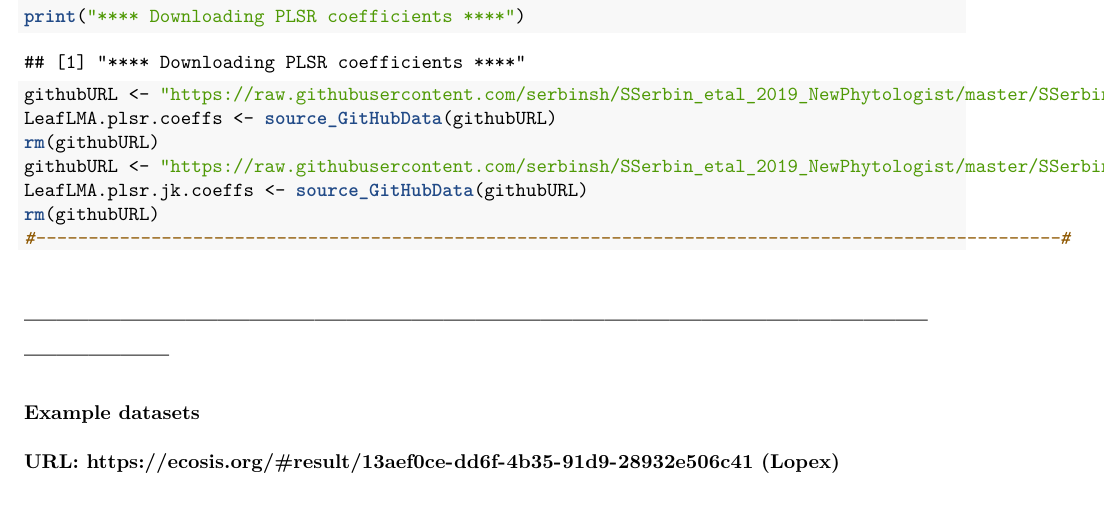
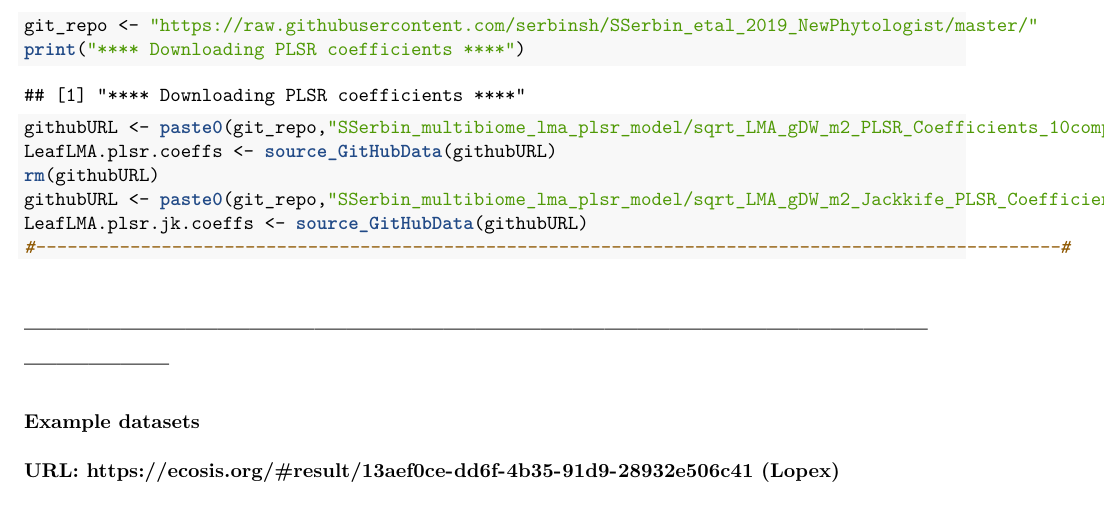
Before and after one commit to serbinsh/SSerbin_etal_2019_NewPhytologist, an R Markdown document (vignettes/run_lma_plsr_example.Rmd): part of page 2 of 8 before the commit and part of page 2 of 7 after it, cut at the place of the change. The pictures show the output file vignettes/run_lma_plsr_example.pdf that the author committed with the source.

````diff
--- a/vignettes/run_lma_plsr_example.Rmd
+++ b/vignettes/run_lma_plsr_example.Rmd
@@ -5,6 +5,8 @@
 output:
   pdf_document: default
   html_notebook: default
+  html_document:
+    df_print: paged
 ---
 
 # Overview
@@ -55,16 +61,17 @@
 #--------------------------------------------------------------------------------------------------#
 ```
 
+
 ```{r}
 #--------------------------------------------------------------------------------------------------#
 ### PLSR Coefficients - Grab from GitHub
+git_repo <- "https://raw.githubusercontent.com/serbinsh/SSerbin_etal_2019_NewPhytologist/master/"
 print("**** Downloading PLSR coefficients ****")
-githubURL <- "https://raw.githubusercontent.com/serbinsh/SSerbin_etal_2019_NewPhytologist/master/SSerbin_multibiome_lma_plsr_model/sqrt_LMA_gDW_m2_PLSR_Coefficients_10comp.csv"
+githubURL <- paste0(git_repo,"SSerbin_multibiome_lma_plsr_model/sqrt_LMA_gDW_m2_PLSR_Coefficients_10comp.csv")
 LeafLMA.plsr.coeffs <- source_GitHubData(githubURL)
 rm(githubURL)
-githubURL <- "https://raw.githubusercontent.com/serbinsh/SSerbin_etal_2019_NewPhytologist/master/SSerbin_multibiome_lma_plsr_model/sqrt_LMA_gDW_m2_Jackkife_PLSR_Coefficients.csv"
+githubURL <- paste0(git_repo,"SSerbin_multibiome_lma_plsr_model/sqrt_LMA_gDW_m2_Jackkife_PLSR_Coefficients.csv")
 LeafLMA.plsr.jk.coeffs <- source_GitHubData(githubURL)
-rm(githubURL)
 #--------------------------------------------------------------------------------------------------#
 ```
 
````
Also changed, not shown: vignettes/run_lma_plsr_example.pdf, vignettes/run_lma_plsr_example.Rmd (6 more changed lines).
